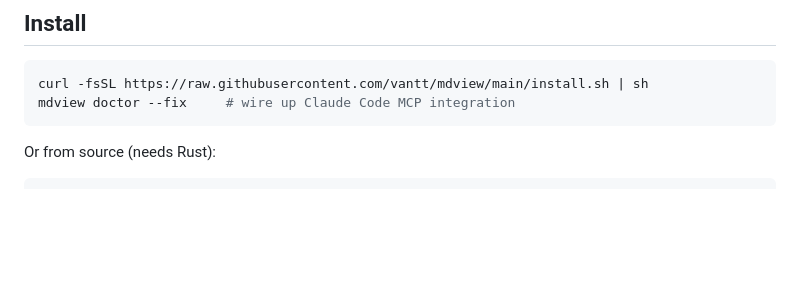
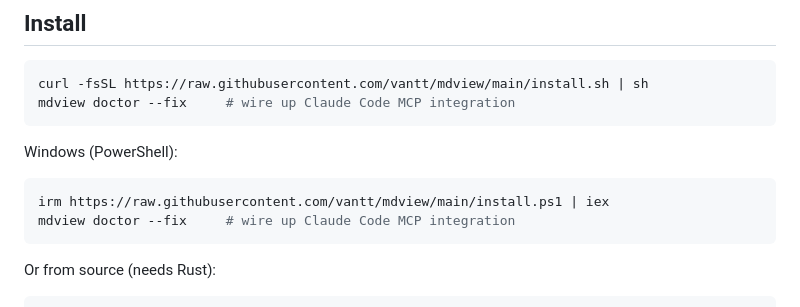
Before and after one commit to vantt/mdview, a Markdown page: README.md, the part around the change. GitHub-like rendering; blank space fills up the shorter version.

Commit message:
docs(windows-installer-ps1-2): add Windows install instructions to README
Adds a Windows (PowerShell) subsection right after the existing curl|sh block, mirroring it with irm ... | iex against install.ps1.

cell: windows-installer-ps1-2

````diff
--- a/README.md
+++ b/README.md
@@ -68,6 +68,13 @@ into its own URL namespace, and live-reloads on save. The docs your agent genera
 
 ```sh
 curl -fsSL https://raw.githubusercontent.com/vantt/mdview/main/install.sh | sh
+mdview doctor --fix     # wire up Claude Code MCP integration
+```
+
+Windows (PowerShell):
+
+```powershell
+irm https://raw.githubusercontent.com/vantt/mdview/main/install.ps1 | iex
 mdview doctor --fix     # wire up Claude Code MCP integration
 ```
 
````
